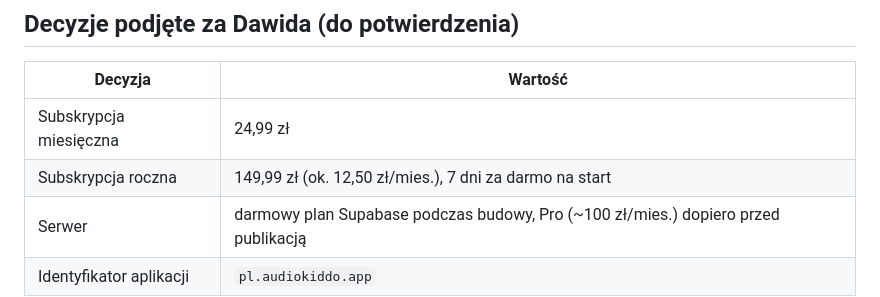
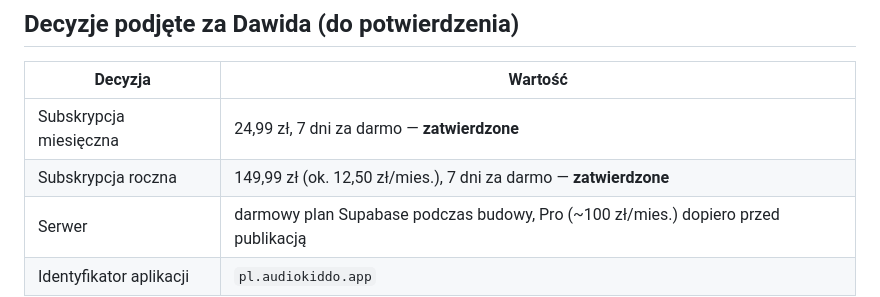
Before and after one commit to Audiokiddo/Audiokiddo_app, a Markdown page: docs/ETAP-1-RAPORT.md, the part around the change. GitHub-like rendering.

```diff
--- a/docs/ETAP-1-RAPORT.md
+++ b/docs/ETAP-1-RAPORT.md
@@ -39,8 +39,8 @@ Testy wykryły i pomogły naprawić dwa realne problemy: przepełnienie kart na
 
 | Decyzja | Wartość |
 |---|---|
-| Subskrypcja miesięczna | 24,99 zł |
-| Subskrypcja roczna | 149,99 zł (ok. 12,50 zł/mies.), 7 dni za darmo na start |
+| Subskrypcja miesięczna | 24,99 zł, 7 dni za darmo — **zatwierdzone** |
+| Subskrypcja roczna | 149,99 zł (ok. 12,50 zł/mies.), 7 dni za darmo — **zatwierdzone** |
 | Serwer | darmowy plan Supabase podczas budowy, Pro (~100 zł/mies.) dopiero przed publikacją |
 | Identyfikator aplikacji | `pl.audiokiddo.app` |
 
```
Also changed, not shown: ARCHITECTURE.md (+4 -4 lines).
